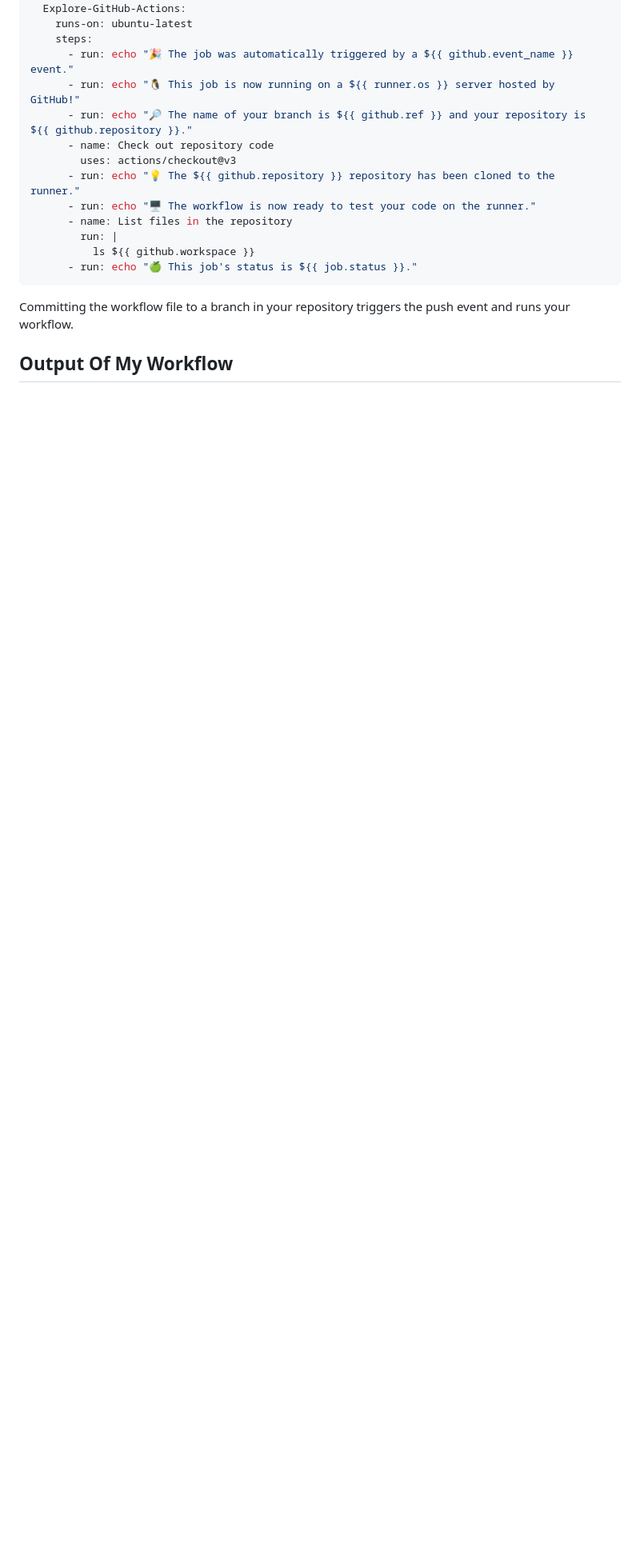
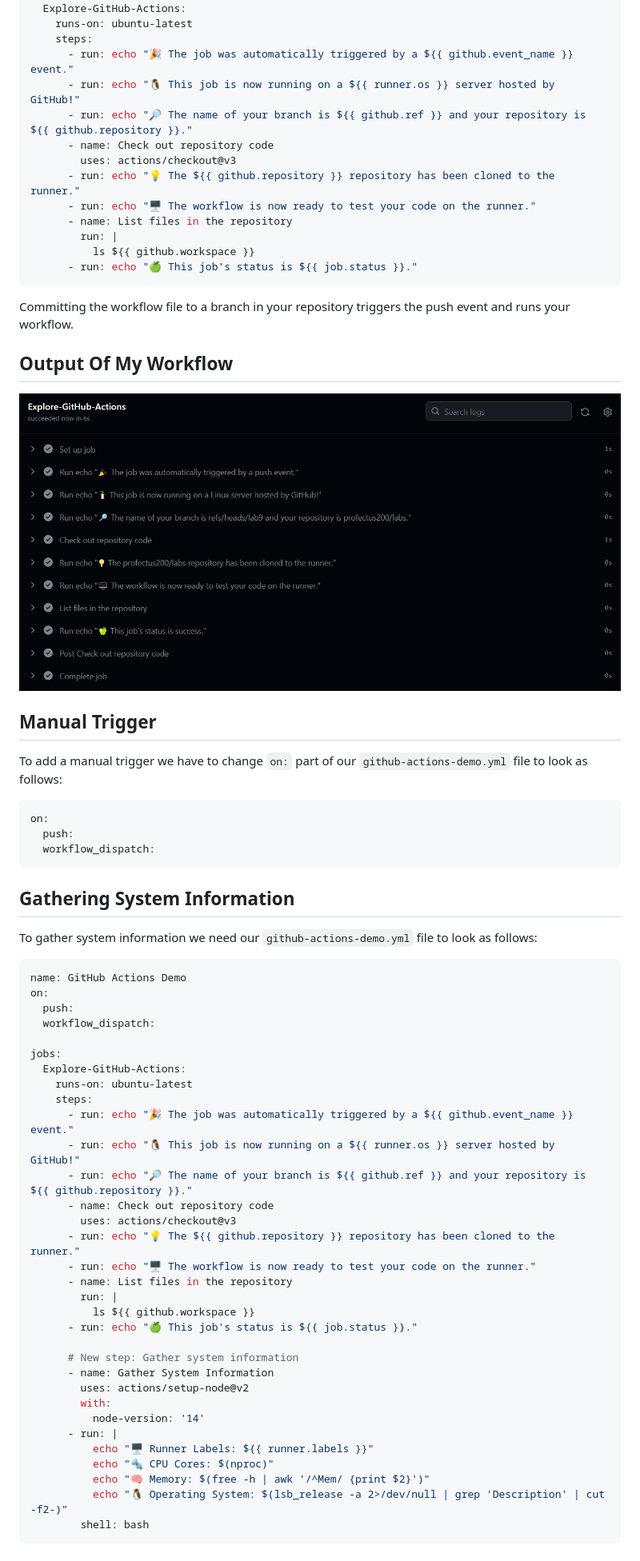
Before and after one commit to inno-devops-labs/F23-intro-course-labs, a Markdown page: lab9/GitHub_Actions_Quickstart.md, the part around the change. Shown: that part at 80% size. Drawn GitHub-style; pictures changed too: lab9/assets/output.png (added); blank space fills up the shorter version.

Commit message:
Lab9 completed

````diff
--- a/lab9/GitHub_Actions_Quickstart.md
+++ b/lab9/GitHub_Actions_Quickstart.md
@@ -25,4 +25,51 @@ jobs:
 ```
 
 Committing the workflow file to a branch in your repository triggers the push event and runs your workflow.
+
 ## Output Of My Workflow
+![output](assets/output.png)
+
+## Manual Trigger
+To add a manual trigger we have to change `on:` part of our `github-actions-demo.yml` file to look as follows:
+```yaml
+on:
+  push:
+  workflow_dispatch:
+```
+
+## Gathering System Information
+To gather system information we need our `github-actions-demo.yml` file to look as follows:
+```yaml
+name: GitHub Actions Demo
+on:
+  push:
+  workflow_dispatch:
+
+jobs:
+  Explore-GitHub-Actions:
+    runs-on: ubuntu-latest
+    steps:
+      - run: echo "🎉 The job was automatically triggered by a ${{ github.event_name }} event."
+      - run: echo "🐧 This job is now running on a ${{ runner.os }} server hosted by GitHub!"
+      - run: echo "🔎 The name of your branch is ${{ github.ref }} and your repository is ${{ github.repository }}."
+      - name: Check out repository code
+        uses: actions/checkout@v3
+      - run: echo "💡 The ${{ github.repository }} repository has been cloned to the runner."
+      - run: echo "🖥️ The workflow is now ready to test your code on the runner."
+      - name: List files in the repository
+        run: |
+          ls ${{ github.workspace }}
+      - run: echo "🍏 This job's status is ${{ job.status }}."
+
+      # New step: Gather system information
+      - name: Gather System Information
+        uses: actions/setup-node@v2
+        with:
+          node-version: '14'
+      - run: |
+          echo "🖥️ Runner Labels: ${{ runner.labels }}"
+          echo "🔩 CPU Cores: $(nproc)"
+          echo "🧠 Memory: $(free -h | awk '/^Mem/ {print $2}')"
+          echo "🐧 Operating System: $(lsb_release -a 2>/dev/null | grep 'Description' | cut -f2-)"
+        shell: bash
+```
````
Also changed, not shown: 1 other file.
